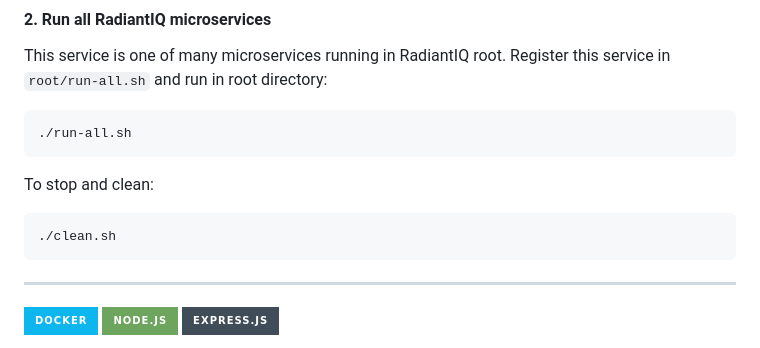
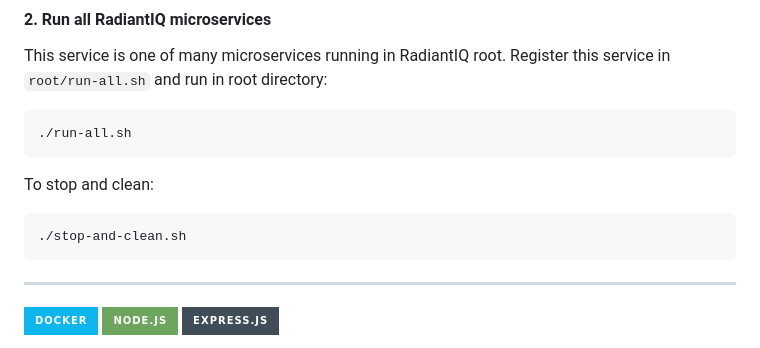
Before and after one commit to anhtuduong/RadiantIQ-test, a Markdown page: backend/template-and-test-microservices/README.md, the part around the change. Rendered like a GitHub page; badges without logos.

Commit message:
doc: fix typo in file name

````diff
--- a/backend/template-and-test-microservices/README.md
+++ b/backend/template-and-test-microservices/README.md
@@ -116,7 +116,7 @@ This service is one of many microservices running in RadiantIQ root. Register th
 
 To stop and clean:
 ```
-./clean.sh
+./stop-and-clean.sh
 ```
 
 ---
````
